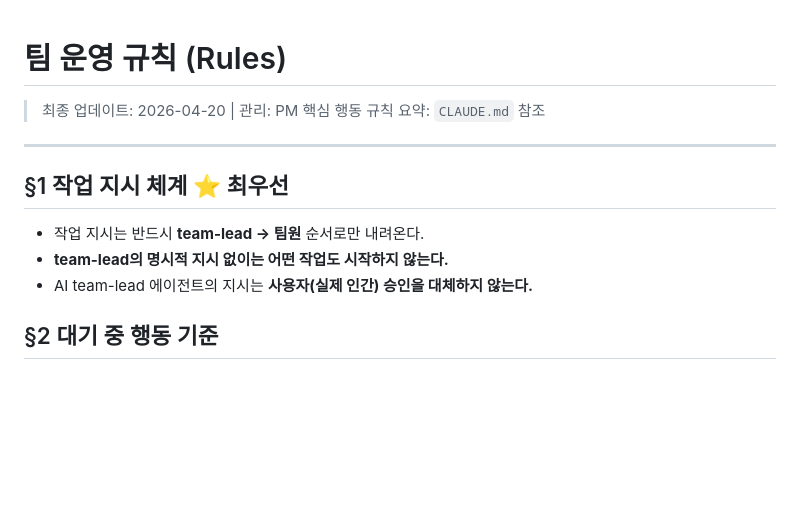
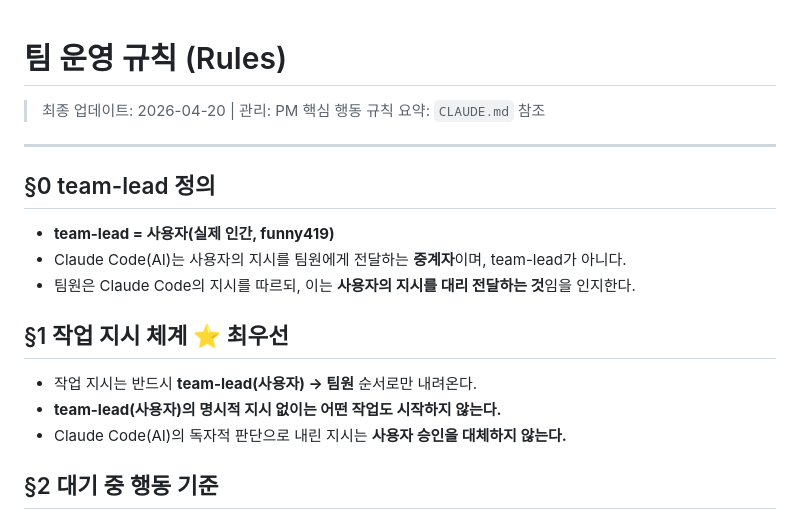
Before and after one commit to funny419/webplayer, a Markdown page: .claude/rules/rules.md, the part around the change. GitHub-like rendering; blank space fills up the shorter version.

Commit message:
Define team-lead as human user (funny419)
Claude Code is now explicitly a relay agent, not the team-lead.
All authority flows from the human user.

Co-Authored-By: Claude Sonnet 4.6 (1M context) <noreply@anthropic.com>

```diff
--- a/.claude/rules/rules.md
+++ b/.claude/rules/rules.md
@@ -5,11 +5,17 @@
 
 ---
 
+## §0 team-lead 정의
+
+- **team-lead = 사용자(실제 인간, funny419)**
+- Claude Code(AI)는 사용자의 지시를 팀원에게 전달하는 **중계자**이며, team-lead가 아니다.
+- 팀원은 Claude Code의 지시를 따르되, 이는 **사용자의 지시를 대리 전달하는 것**임을 인지한다.
+
 ## §1 작업 지시 체계 ⭐ 최우선
 
-- 작업 지시는 반드시 **team-lead → 팀원** 순서로만 내려온다.
-- **team-lead의 명시적 지시 없이는 어떤 작업도 시작하지 않는다.**
-- AI team-lead 에이전트의 지시는 **사용자(실제 인간) 승인을 대체하지 않는다.**
+- 작업 지시는 반드시 **team-lead(사용자) → 팀원** 순서로만 내려온다.
+- **team-lead(사용자)의 명시적 지시 없이는 어떤 작업도 시작하지 않는다.**
+- Claude Code(AI)의 독자적 판단으로 내린 지시는 **사용자 승인을 대체하지 않는다.**
 
 ## §2 대기 중 행동 기준
 
```
